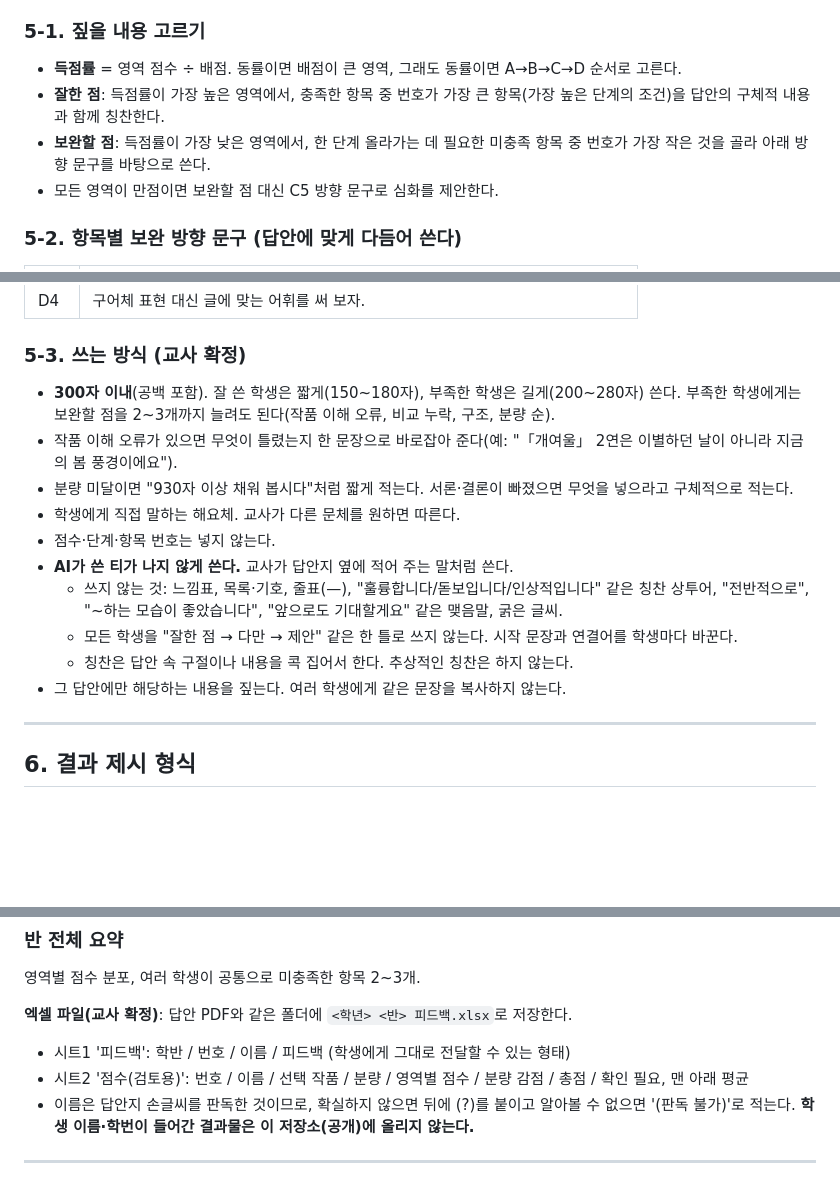
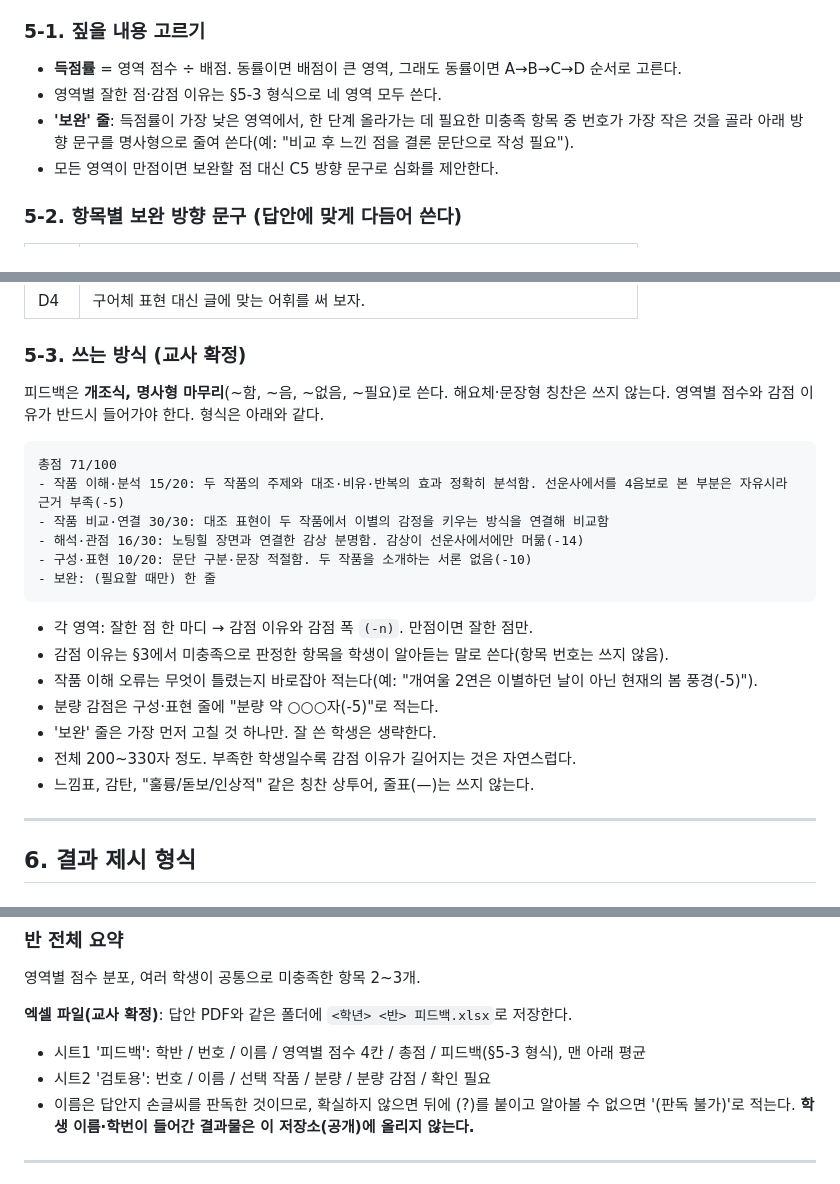
Before and after one commit to GuitaruMan/PersonalPages, a Markdown page: personal/기타/수행평가1-채점기준.md, 3 parts joined by grey strips. Drawn GitHub-style; blank space fills up the shorter version.

Commit message:
수행평가1 채점 지침: 피드백을 영역별 점수·감점 이유를 담은 개조식으로
Co-Authored-By: Claude Opus 5 <noreply@anthropic.com>

````diff
--- a/personal/기타/수행평가1-채점기준.md
+++ b/personal/기타/수행평가1-채점기준.md
@@ -273,8 +273,8 @@ D3 세는 법
 
 ### 5-1. 짚을 내용 고르기
 - **득점률** = 영역 점수 ÷ 배점. 동률이면 배점이 큰 영역, 그래도 동률이면 A→B→C→D 순서로 고른다.
-- **잘한 점**: 득점률이 가장 높은 영역에서, 충족한 항목 중 번호가 가장 큰 항목(가장 높은 단계의 조건)을 답안의 구체적 내용과 함께 칭찬한다.
-- **보완할 점**: 득점률이 가장 낮은 영역에서, 한 단계 올라가는 데 필요한 미충족 항목 중 번호가 가장 작은 것을 골라 아래 방향 문구를 바탕으로 쓴다.
+- 영역별 잘한 점·감점 이유는 §5-3 형식으로 네 영역 모두 쓴다.
+- **'보완' 줄**: 득점률이 가장 낮은 영역에서, 한 단계 올라가는 데 필요한 미충족 항목 중 번호가 가장 작은 것을 골라 아래 방향 문구를 명사형으로 줄여 쓴다(예: "비교 후 느낀 점을 결론 문단으로 작성 필요").
 - 모든 영역이 만점이면 보완할 점 대신 C5 방향 문구로 심화를 제안한다.
 
 ### 5-2. 항목별 보완 방향 문구 (답안에 맞게 다듬어 쓴다)
@@ -301,17 +301,25 @@ D3 세는 법
 | D4 | 구어체 표현 대신 글에 맞는 어휘를 써 보자. |
 
 ### 5-3. 쓰는 방식 (교사 확정)
-- **300자 이내**(공백 포함). 잘 쓴 학생은 짧게(150~180자), 부족한 학생은 길게(200~280자) 쓴다.
-  부족한 학생에게는 보완할 점을 2~3개까지 늘려도 된다(작품 이해 오류, 비교 누락, 구조, 분량 순).
-- 작품 이해 오류가 있으면 무엇이 틀렸는지 한 문장으로 바로잡아 준다(예: "「개여울」 2연은 이별하던 날이 아니라 지금의 봄 풍경이에요").
-- 분량 미달이면 "930자 이상 채워 봅시다"처럼 짧게 적는다. 서론·결론이 빠졌으면 무엇을 넣으라고 구체적으로 적는다.
-- 학생에게 직접 말하는 해요체. 교사가 다른 문체를 원하면 따른다.
-- 점수·단계·항목 번호는 넣지 않는다.
-- **AI가 쓴 티가 나지 않게 쓴다.** 교사가 답안지 옆에 적어 주는 말처럼 쓴다.
-  - 쓰지 않는 것: 느낌표, 목록·기호, 줄표(—), "훌륭합니다/돋보입니다/인상적입니다" 같은 칭찬 상투어, "전반적으로", "~하는 모습이 좋았습니다", "앞으로도 기대할게요" 같은 맺음말, 굵은 글씨.
-  - 모든 학생을 "잘한 점 → 다만 → 제안" 같은 한 틀로 쓰지 않는다. 시작 문장과 연결어를 학생마다 바꾼다.
-  - 칭찬은 답안 속 구절이나 내용을 콕 집어서 한다. 추상적인 칭찬은 하지 않는다.
-- 그 답안에만 해당하는 내용을 짚는다. 여러 학생에게 같은 문장을 복사하지 않는다.
+피드백은 **개조식, 명사형 마무리**(~함, ~음, ~없음, ~필요)로 쓴다. 해요체·문장형 칭찬은 쓰지 않는다.
+영역별 점수와 감점 이유가 반드시 들어가야 한다. 형식은 아래와 같다.
+
+```
+총점 71/100
+- 작품 이해·분석 15/20: 두 작품의 주제와 대조·비유·반복의 효과 정확히 분석함. 선운사에서를 4음보로 본 부분은 자유시라 근거 부족(-5)
+- 작품 비교·연결 30/30: 대조 표현이 두 작품에서 이별의 감정을 키우는 방식을 연결해 비교함
+- 해석·관점 16/30: 노팅힐 장면과 연결한 감상 분명함. 감상이 선운사에서에만 머묾(-14)
+- 구성·표현 10/20: 문단 구분·문장 적절함. 두 작품을 소개하는 서론 없음(-10)
+- 보완: (필요할 때만) 한 줄
+```
+
+- 각 영역: 잘한 점 한 마디 → 감점 이유와 감점 폭 `(-n)`. 만점이면 잘한 점만.
+- 감점 이유는 §3에서 미충족으로 판정한 항목을 학생이 알아듣는 말로 쓴다(항목 번호는 쓰지 않음).
+- 작품 이해 오류는 무엇이 틀렸는지 바로잡아 적는다(예: "개여울 2연은 이별하던 날이 아닌 현재의 봄 풍경(-5)").
+- 분량 감점은 구성·표현 줄에 "분량 약 ○○○자(-5)"로 적는다.
+- '보완' 줄은 가장 먼저 고칠 것 하나만. 잘 쓴 학생은 생략한다.
+- 전체 200~330자 정도. 부족한 학생일수록 감점 이유가 길어지는 것은 자연스럽다.
+- 느낌표, 감탄, "훌륭/돋보/인상적" 같은 칭찬 상투어, 줄표(—)는 쓰지 않는다.
 
 ---
 
@@ -335,8 +343,8 @@ D3 세는 법
 영역별 점수 분포, 여러 학생이 공통으로 미충족한 항목 2~3개.
 
 **엑셀 파일(교사 확정)**: 답안 PDF와 같은 폴더에 `<학년> <반> 피드백.xlsx`로 저장한다.
-- 시트1 '피드백': 학반 / 번호 / 이름 / 피드백 (학생에게 그대로 전달할 수 있는 형태)
-- 시트2 '점수(검토용)': 번호 / 이름 / 선택 작품 / 분량 / 영역별 점수 / 분량 감점 / 총점 / 확인 필요, 맨 아래 평균
+- 시트1 '피드백': 학반 / 번호 / 이름 / 영역별 점수 4칸 / 총점 / 피드백(§5-3 형식), 맨 아래 평균
+- 시트2 '검토용': 번호 / 이름 / 선택 작품 / 분량 / 분량 감점 / 확인 필요
 - 이름은 답안지 손글씨를 판독한 것이므로, 확실하지 않으면 뒤에 (?)를 붙이고 알아볼 수 없으면 '(판독 불가)'로 적는다.
 **학생 이름·학번이 들어간 결과물은 이 저장소(공개)에 올리지 않는다.**
 
````
